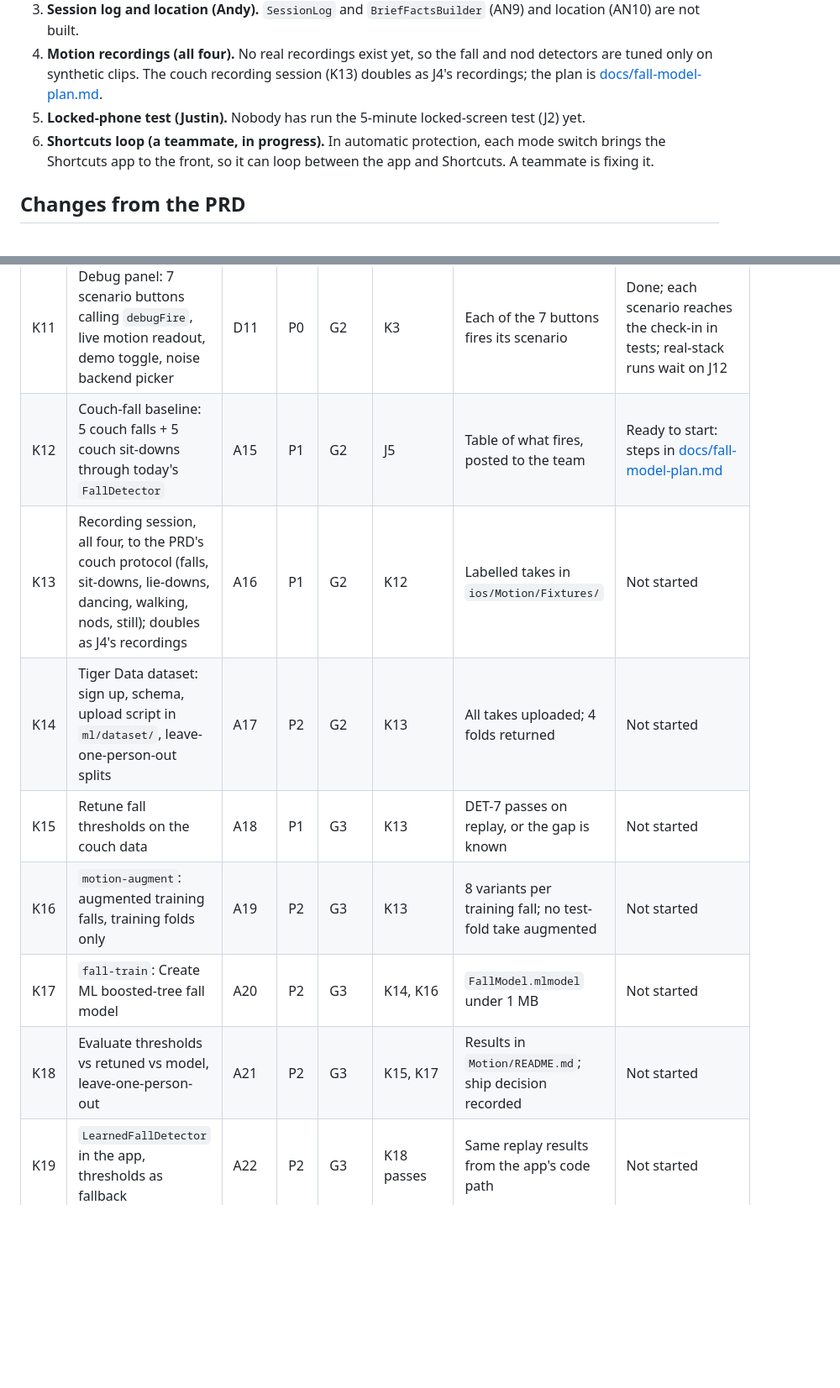
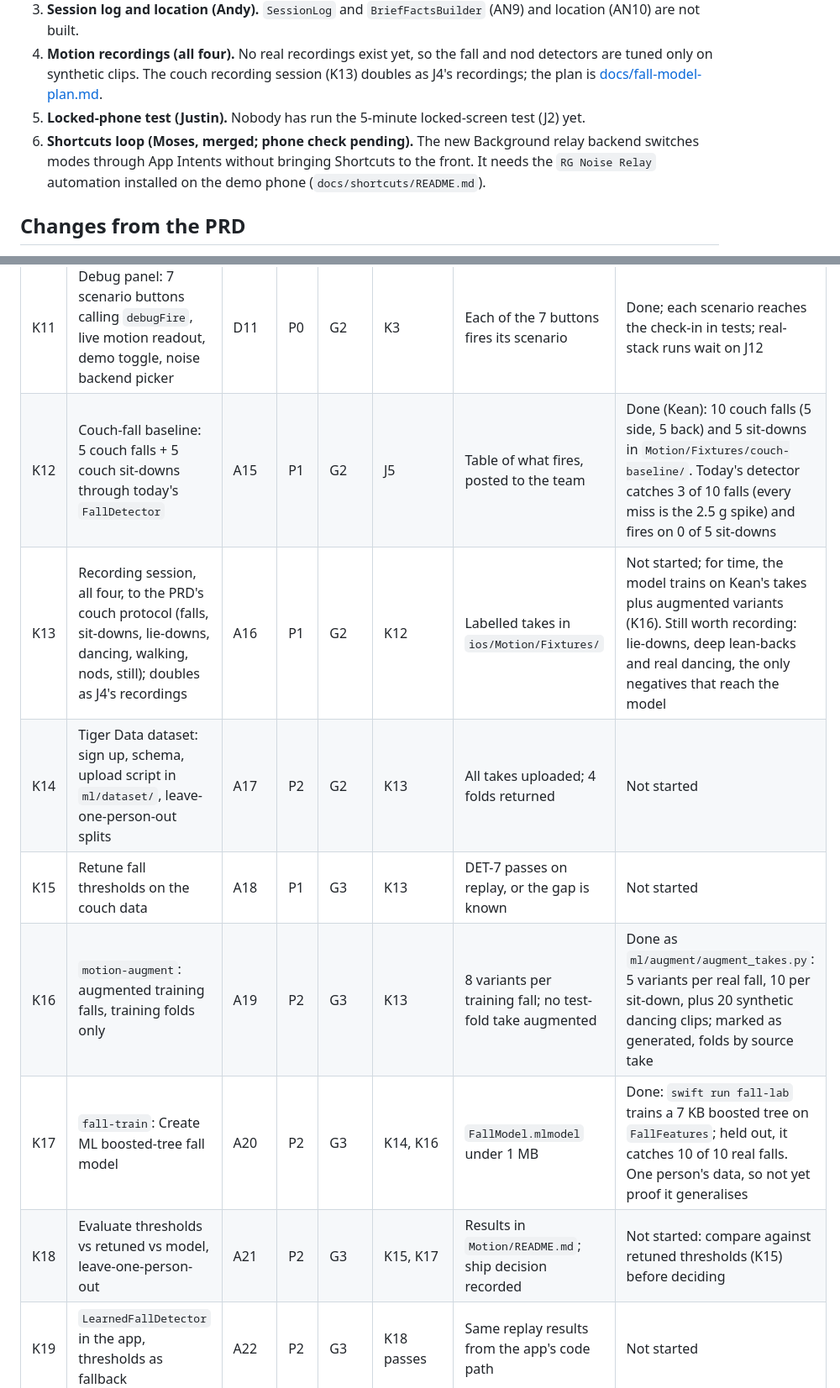
Before and after one commit to Mosesml/HTV-Project, a Markdown page: WORK_ORDER.md, 2 parts joined by grey strips. Shown at 84% size. GitHub-like rendering; blank space fills up the shorter version.

Commit message:
docs: work order status for the noise relay merge and the fall model (K12, K16, K17)

```diff
--- a/WORK_ORDER.md
+++ b/WORK_ORDER.md
@@ -29,7 +29,7 @@ Every screen, the PIN gate, the Debug panel, the session ladder, live AirPods mo
 3. **Session log and location (Andy).** `SessionLog` and `BriefFactsBuilder` (AN9) and location (AN10) are not built.
 4. **Motion recordings (all four).** No real recordings exist yet, so the fall and nod detectors are tuned only on synthetic clips. The couch recording session (K13) doubles as J4's recordings; the plan is [docs/fall-model-plan.md](docs/fall-model-plan.md).
 5. **Locked-phone test (Justin).** Nobody has run the 5-minute locked-screen test (J2) yet.
-6. **Shortcuts loop (a teammate, in progress).** In automatic protection, each mode switch brings the Shortcuts app to the front, so it can loop between the app and Shortcuts. A teammate is fixing it.
+6. **Shortcuts loop (Moses, merged; phone check pending).** The new Background relay backend switches modes through App Intents without bringing Shortcuts to the front. It needs the `RG Noise Relay` automation installed on the demo phone (`docs/shortcuts/README.md`).
 
 ## Changes from the PRD
 
@@ -124,13 +124,13 @@ Every screen is built, redesigned and merged. What is left on the screens is che
 | K9 | Duress-identical cancel: one code path, fixed 600 ms "Cancelling…", same haptic, same "Cancelled. Stay safe." screen | D7 | P0 | G2 | K6 | Side-by-side recordings of both PINs match frame for frame | Done; a frame test passes; the side-by-side phone recording is pending |
 | K10 | Alert screen from `onEscalation`: who was texted, who acknowledged, Call button (teammate's number in demo) | D10 | P0 | G2 | K3 | An ack on Contact 1's page shows here within 5 s | Done, plus the SOS screen; the real-page ack still needs AN3 and device verification |
 | K11 | Debug panel: 7 scenario buttons calling `debugFire`, live motion readout, demo toggle, noise backend picker | D11 | P0 | G2 | K3 | Each of the 7 buttons fires its scenario | Done; each scenario reaches the check-in in tests; real-stack runs wait on J12 |
-| K12 | Couch-fall baseline: 5 couch falls + 5 couch sit-downs through today's `FallDetector` | A15 | P1 | G2 | J5 | Table of what fires, posted to the team | Ready to start: steps in [docs/fall-model-plan.md](docs/fall-model-plan.md) |
-| K13 | Recording session, all four, to the PRD's couch protocol (falls, sit-downs, lie-downs, dancing, walking, nods, still); doubles as J4's recordings | A16 | P1 | G2 | K12 | Labelled takes in `ios/Motion/Fixtures/` | Not started |
+| K12 | Couch-fall baseline: 5 couch falls + 5 couch sit-downs through today's `FallDetector` | A15 | P1 | G2 | J5 | Table of what fires, posted to the team | Done (Kean): 10 couch falls (5 side, 5 back) and 5 sit-downs in `Motion/Fixtures/couch-baseline/`. Today's detector catches 3 of 10 falls (every miss is the 2.5 g spike) and fires on 0 of 5 sit-downs |
+| K13 | Recording session, all four, to the PRD's couch protocol (falls, sit-downs, lie-downs, dancing, walking, nods, still); doubles as J4's recordings | A16 | P1 | G2 | K12 | Labelled takes in `ios/Motion/Fixtures/` | Not started; for time, the model trains on Kean's takes plus augmented variants (K16). Still worth recording: lie-downs, deep lean-backs and real dancing, the only negatives that reach the model |
 | K14 | Tiger Data dataset: sign up, schema, upload script in `ml/dataset/`, leave-one-person-out splits | A17 | P2 | G2 | K13 | All takes uploaded; 4 folds returned | Not started |
 | K15 | Retune fall thresholds on the couch data | A18 | P1 | G3 | K13 | DET-7 passes on replay, or the gap is known | Not started |
-| K16 | `motion-augment`: augmented training falls, training folds only | A19 | P2 | G3 | K13 | 8 variants per training fall; no test-fold take augmented | Not started |
-| K17 | `fall-train`: Create ML boosted-tree fall model | A20 | P2 | G3 | K14, K16 | `FallModel.mlmodel` under 1 MB | Not started |
-| K18 | Evaluate thresholds vs retuned vs model, leave-one-person-out | A21 | P2 | G3 | K15, K17 | Results in `Motion/README.md`; ship decision recorded | Not started |
+| K16 | `motion-augment`: augmented training falls, training folds only | A19 | P2 | G3 | K13 | 8 variants per training fall; no test-fold take augmented | Done as `ml/augment/augment_takes.py`: 5 variants per real fall, 10 per sit-down, plus 20 synthetic dancing clips; marked as generated, folds by source take |
+| K17 | `fall-train`: Create ML boosted-tree fall model | A20 | P2 | G3 | K14, K16 | `FallModel.mlmodel` under 1 MB | Done: `swift run fall-lab` trains a 7 KB boosted tree on `FallFeatures`; held out, it catches 10 of 10 real falls. One person's data, so not yet proof it generalises |
+| K18 | Evaluate thresholds vs retuned vs model, leave-one-person-out | A21 | P2 | G3 | K15, K17 | Results in `Motion/README.md`; ship decision recorded | Not started: compare against retuned thresholds (K15) before deciding |
 | K19 | `LearnedFallDetector` in the app, thresholds as fallback | A22 | P2 | G3 | K18 passes | Same replay results from the app's code path | Not started |
 | K20 | Demo rehearsal on the demo couch: 10 falls, 10 sit-downs, 5 lie-downs | A23 | P1 | G3 | K15 or K19, J12 | Counts recorded for the slides | Not started |
 
```
Also changed, not shown: other parts of WORK_ORDER.md (+2 -2 lines).
